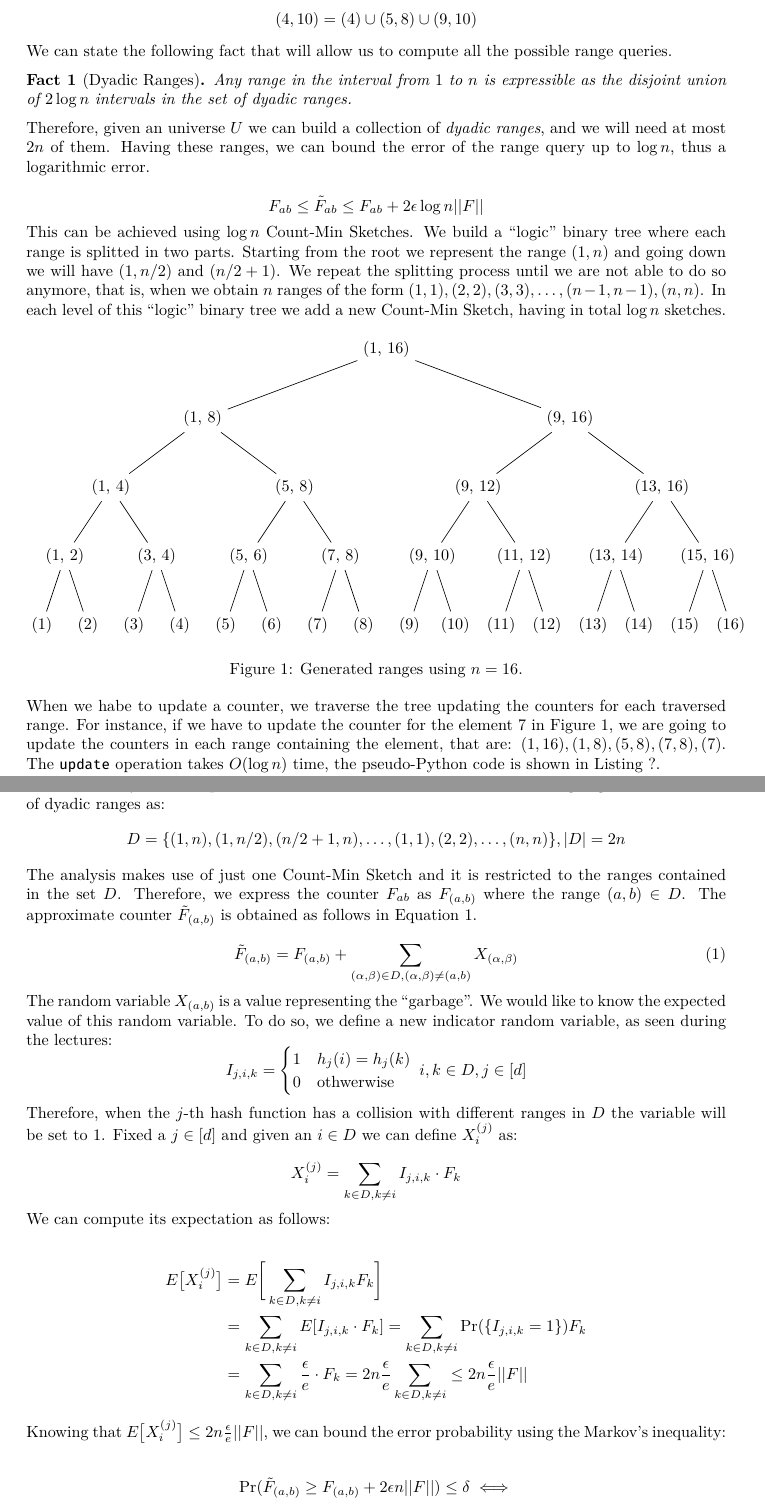
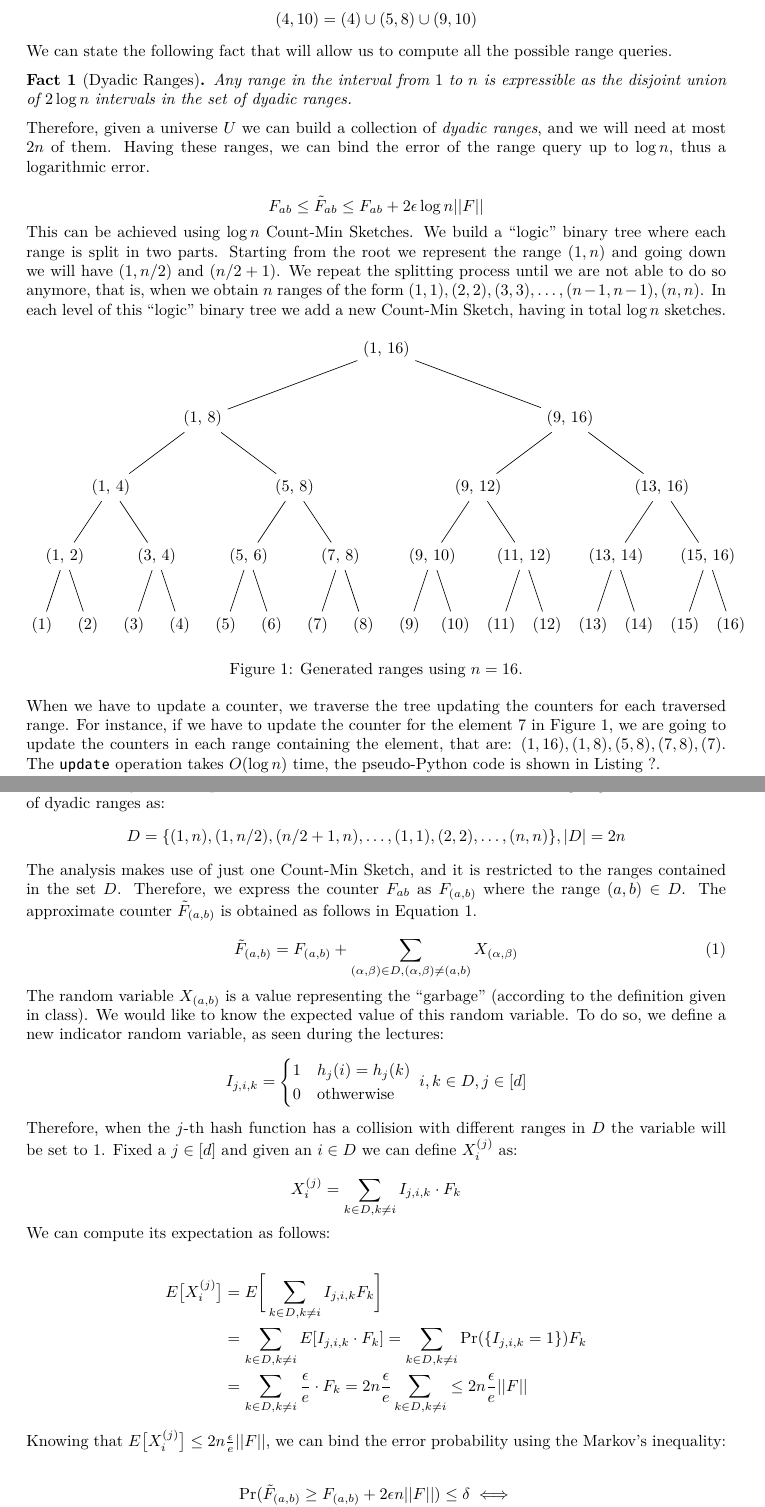
Before and after one commit to gabryon99/ad-2122, a LaTeX document (hands-on/8 - Count-Min-Sketch on Range Queries/main.tex): two parts of pages 2 and 3 of 4, joined at a grey line, cut so that both start at the same text. The pictures show the PDF file hands-on/8 - Count-Min-Sketch on Range Queries/main.pdf that the author committed with the source.

Commit message:
fixing typo on hands-on 8

```diff
--- a/hands-on/8 - Count-Min-Sketch on Range Queries/main.tex
+++ b/hands-on/8 - Count-Min-Sketch on Range Queries/main.tex
@@ -132,15 +132,15 @@ $$
     in the set of dyadic ranges.
 \end{fact}
 
-\noindent Therefore, given an universe $U$ we can build a collection of \textit{dyadic ranges}, and we will
-need at most $2n$ of them. Having these ranges, we can bound the error of the range query up to $\log n$, thus a
+\noindent Therefore, given a universe $U$ we can build a collection of \textit{dyadic ranges}, and we will
+need at most $2n$ of them. Having these ranges, we can bind the error of the range query up to $\log n$, thus a
 logarithmic error.
 
 \begin{equation*}
     F_{ab} \le \tilde{F}_{ab} \le F_{ab} + 2 \epsilon \log{n} ||F||
 \end{equation*}
 
-\noindent This can be achieved using $\log n$ Count-Min Sketches. We build a ``logic'' binary tree where each range is splitted in two parts.
+\noindent This can be achieved using $\log n$ Count-Min Sketches. We build a ``logic'' binary tree where each range is split in two parts.
 Starting from the root we represent the range $(1, n)$ and going down we will have $(1, n/2)$ and $(n/2 + 1)$. We repeat the splitting process
 until we are not able to do so anymore, that is, when we obtain $n$ ranges of the form $(1,1), (2, 2), (3, 3), \dots, (n-1, n-1), (n, n)$.
 In each level of this ``logic'' binary tree we add a new Count-Min Sketch, having in total $\log n$ sketches.
@@ -217,7 +217,7 @@ In each level of this ``logic'' binary tree we add a new Count-Min Sketch, havin
     \caption{Generated ranges using $n = 16$.}
 \end{figure}
 
-\noindent When we habe to update a counter, we traverse the tree updating the counters for each traversed range.
+\noindent When we have to update a counter, we traverse the tree updating the counters for each traversed range.
 For instance, if we have to update the counter for the element $7$ in Figure 1, we are going to update the counters
 in each range containing the element, that are: $(1, 16), (1, 8), (5, 8), (7, 8), (7)$.
 The \verb+update+ operation takes $O(\log n)$ time, the pseudo-Python code is shown in Listing ?.
@@ -272,7 +272,7 @@ as follows in Equation 1.
     \tilde{F}_{(a, b)} = F_{(a, b)} + \sum_{(\alpha, \beta) \in D,(\alpha, \beta) \ne (a, b)} X_{(\alpha, \beta)}
 \end{equation}
 
-\noindent The random variable $X_{(a, b)}$ is a value representing the ``garbage''. We would like to know the expected value of this random variable.
+\noindent The random variable $X_{(a, b)}$ is a value representing the ``garbage'' (according to the definition given in class). We would like to know the expected value of this random variable.
 To do so, we define a new indicator random variable, as seen during the lectures:
 \begin{equation*}
     I_{j,i,k} = \begin{cases}
@@ -301,7 +301,7 @@ Fixed a $j \in [d]$ and given an $i \in D$ we can define $X_{i}^{(j)}$ as:
     \end{split}
 \end{equation*}
 
-\noindent Knowing that $E\big[X_{i}^{(j)}\big] \le 2n \frac{\epsilon}{e} ||F||$, we can bound the error probability using the Markov's inequality:
+\noindent Knowing that $E\big[X_{i}^{(j)}\big] \le 2n \frac{\epsilon}{e} ||F||$, we can bind the error probability using the Markov's inequality:
 
 \begin{gather*}
     \textrm{Pr}(\tilde{F}_{(a, b)} \ge F_{(a, b)} + 2\epsilon n ||F||) \le \delta \iff \\
```
Also changed, not shown: hands-on/8 - Count-Min-Sketch on Range Queries/main.pdf, hands-on/8 - Count-Min-Sketch on Range Queries/main.tex (8 more changed lines).
